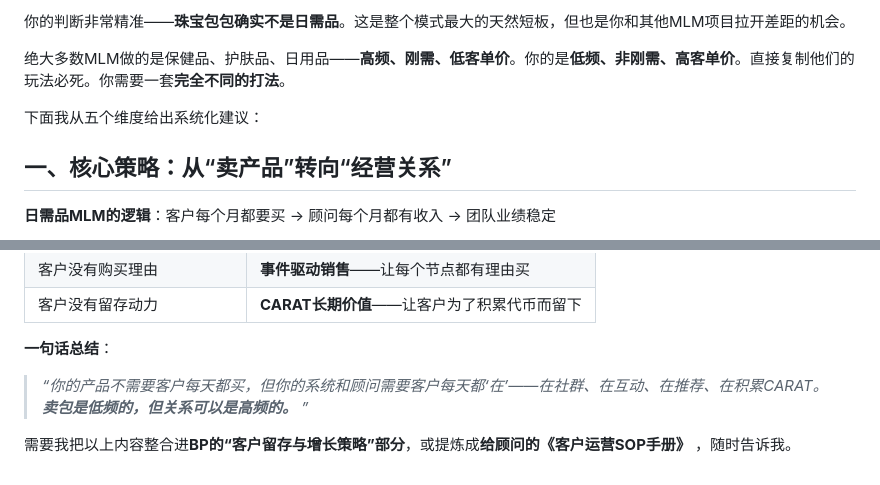
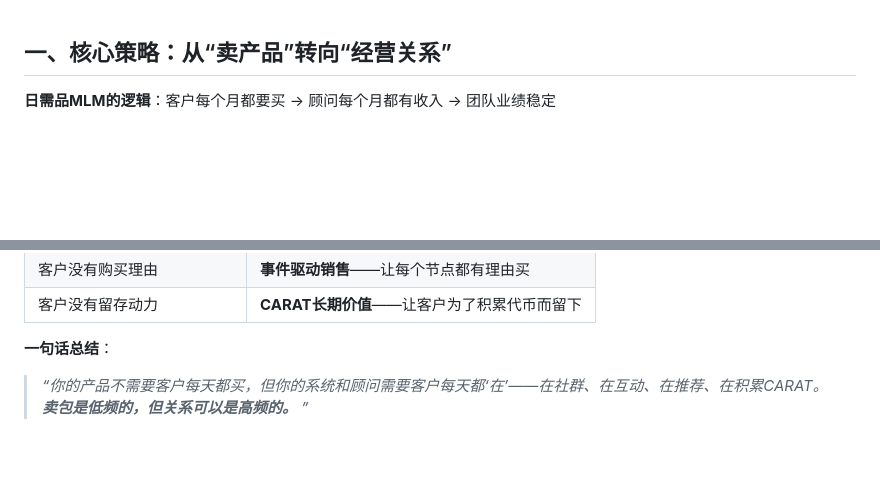
Before and after one commit to alianaprotocol/Newproject, a Markdown page: 市场核心策略.md, 2 parts joined by grey strips. Drawn GitHub-style; blank space fills up the shorter version.

```diff
--- a/市场核心策略.md
+++ b/市场核心策略.md
@@ -1,9 +1,3 @@
-你的判断非常精准——**珠宝包包确实不是日需品**。这是整个模式最大的天然短板，但也是你和其他MLM项目拉开差距的机会。
-
-绝大多数MLM做的是保健品、护肤品、日用品——**高频、刚需、低客单价**。你的是**低频、非刚需、高客单价**。直接复制他们的玩法必死。你需要一套**完全不同的打法**。
-
-下面我从五个维度给出系统化建议：
-
 
 ## 一、核心策略：从“卖产品”转向“经营关系”
 
@@ -143,5 +137,3 @@
 **一句话总结**：
 
 > *“你的产品不需要客户每天都买，但你的系统和顾问需要客户每天都‘在’——在社群、在互动、在推荐、在积累CARAT。**卖包是低频的，但关系可以是高频的。** ”*
-
-需要我把以上内容整合进**BP的“客户留存与增长策略”部分**，或提炼成**给顾问的《客户运营SOP手册》** ，随时告诉我。
```
